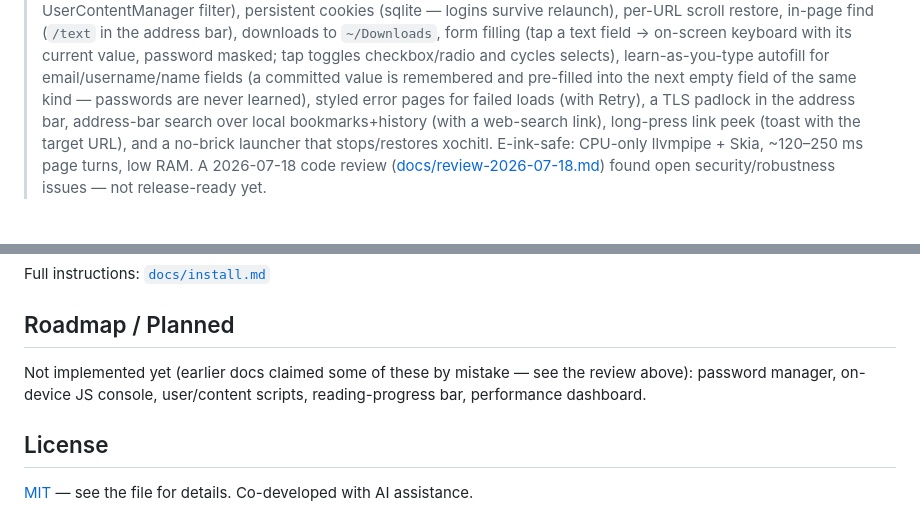
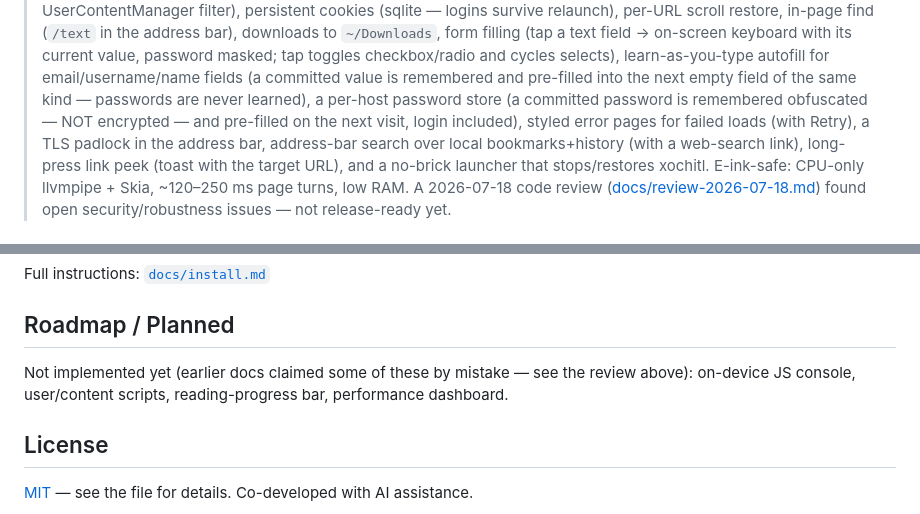
Before and after one commit to exp78/rmweb, a Markdown page: README.md, 2 parts joined by grey strips. Drawn GitHub-style.

Commit message:
docs: password store in README status/roadmap + CLAUDE.md notes
Co-Authored-By: Claude Opus 4.8 <noreply@anthropic.com>

```diff
--- a/README.md
+++ b/README.md
@@ -13,7 +13,9 @@ A native **WPE WebKit** web browser for the **reMarkable Paper Pro** e-ink table
 > text field → on-screen keyboard with its current value, password masked; tap toggles
 > checkbox/radio and cycles selects), learn-as-you-type autofill for email/username/name fields
 > (a committed value is remembered and pre-filled into the next empty field of the same kind —
-> passwords are never learned), styled error pages for failed loads (with Retry), a TLS
+> passwords are never learned), a per-host password store (a committed password is remembered
+> obfuscated — NOT encrypted — and pre-filled on the next visit, login included), styled error
+> pages for failed loads (with Retry), a TLS
 > padlock in the address bar, address-bar search over local bookmarks+history (with a web-search
 > link), long-press link peek (toast with the target URL), and a no-brick
 > launcher that stops/restores xochitl. E-ink-safe: CPU-only llvmpipe + Skia, ~120–250 ms page
@@ -58,8 +60,7 @@ Full instructions: [`docs/install.md`](docs/install.md)
 ## Roadmap / Planned
 
 Not implemented yet (earlier docs claimed some of these by mistake — see the review above):
-password manager, on-device JS console, user/content scripts,
-reading-progress bar, performance dashboard.
+on-device JS console, user/content scripts, reading-progress bar, performance dashboard.
 
 ## License
 
```
Also changed, not shown: CLAUDE.md (+8 -1 lines).
